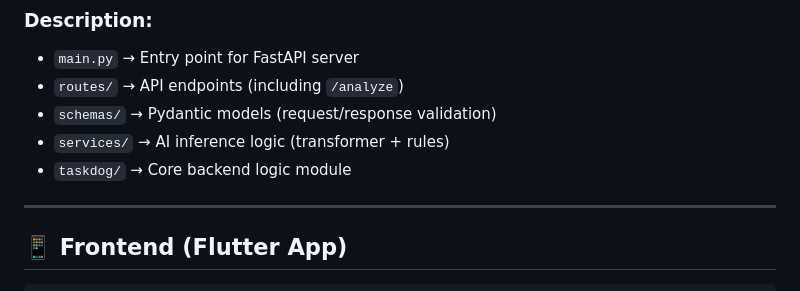
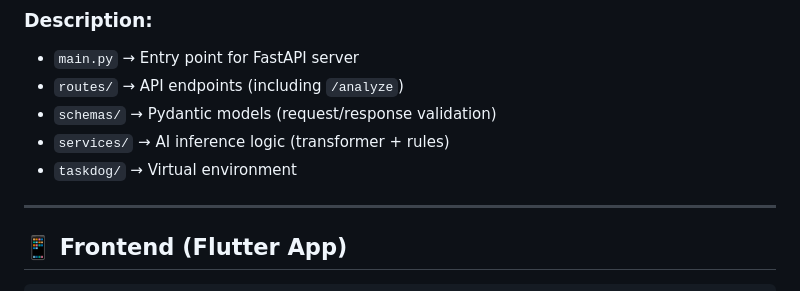
Before and after one commit to Kwode/TaskDog, a Markdown page: README.md, the part around the change. Rendered like a GitHub page.

```diff
--- a/README.md
+++ b/README.md
@@ -28,7 +28,7 @@ backend/
 * `routes/` → API endpoints (including `/analyze`)
 * `schemas/` → Pydantic models (request/response validation)
 * `services/` → AI inference logic (transformer + rules)
-* `taskdog/` → Core backend logic module
+* `taskdog/` → Virtual environment
 
 ---
 
```
